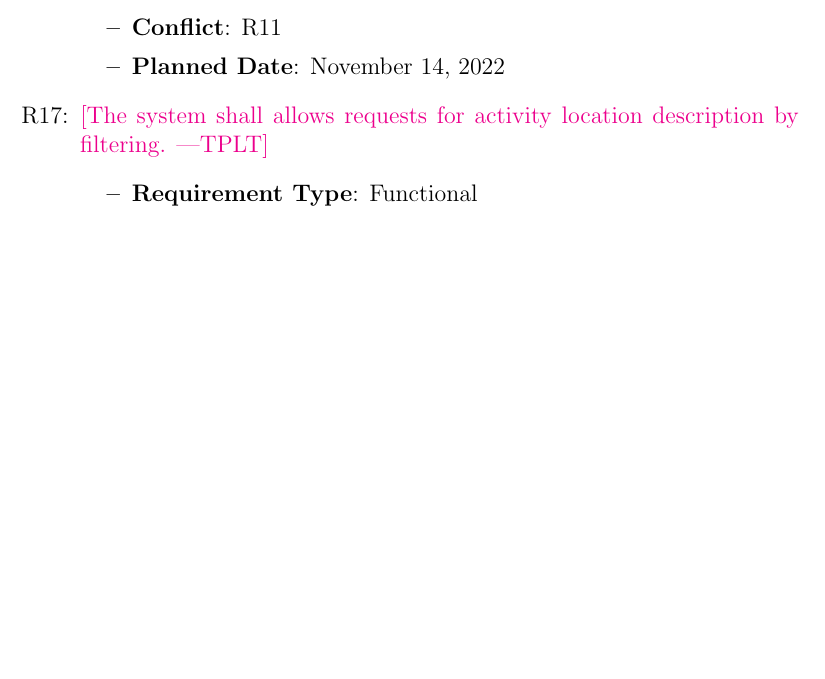
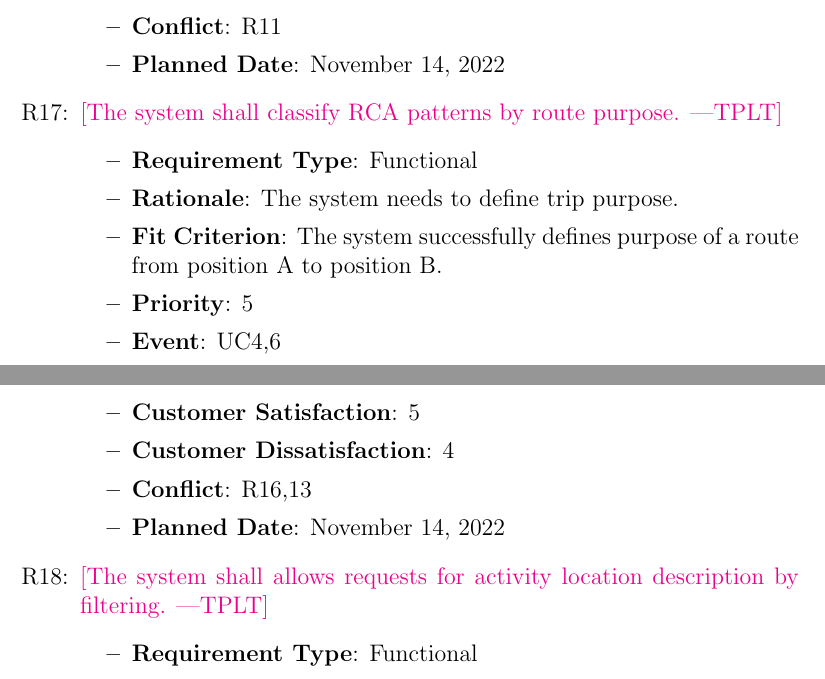
Before and after one commit to NicLobo/Capstone-yoGERT, a LaTeX document (docs/SRS/SRS_New.tex): part of page 11 of 15 before the commit and two parts of pages 11 and 12 of 15 after it, the two joined at a grey line, cut so that both start at the same text, the shorter picture padded with empty space. Compiled offline with pdfLaTeX.

Commit message:
Review FR

```diff
--- a/docs/SRS/SRS_New.tex
+++ b/docs/SRS/SRS_New.tex
@@ -312,6 +313,20 @@ User characteristics should go under assumptions.
     \item \textbf{Customer Satisfaction}: 4
     \item \textbf{Customer Dissatisfaction}: 2
     \item \textbf{Conflict}: R11
+    \item \textbf{Planned Date}: November 14, 2022
+\end{itemize}
+
+\item[R\refstepcounter{reqnum}\thereqnum
+\label{R_Inputs_1}:] \plt{The system shall classify RCA patterns by route purpose.}
+\begin{itemize}
+    \item \textbf{Requirement Type}: Functional
+    \item \textbf{Rationale}: The system needs to define trip purpose.
+    \item \textbf{Fit Criterion}: The system successfully defines purpose of a route from position A to position B.
+    \item \textbf{Priority}: 5
+    \item \textbf{Event}: UC4,6
+    \item \textbf{Customer Satisfaction}: 5
+    \item \textbf{Customer Dissatisfaction}: 4
+    \item \textbf{Conflict}: R16,13
     \item \textbf{Planned Date}: November 14, 2022
 \end{itemize}
 
```
Also changed, not shown: docs/SRS/SRS_New.tex (7 more changed lines).
